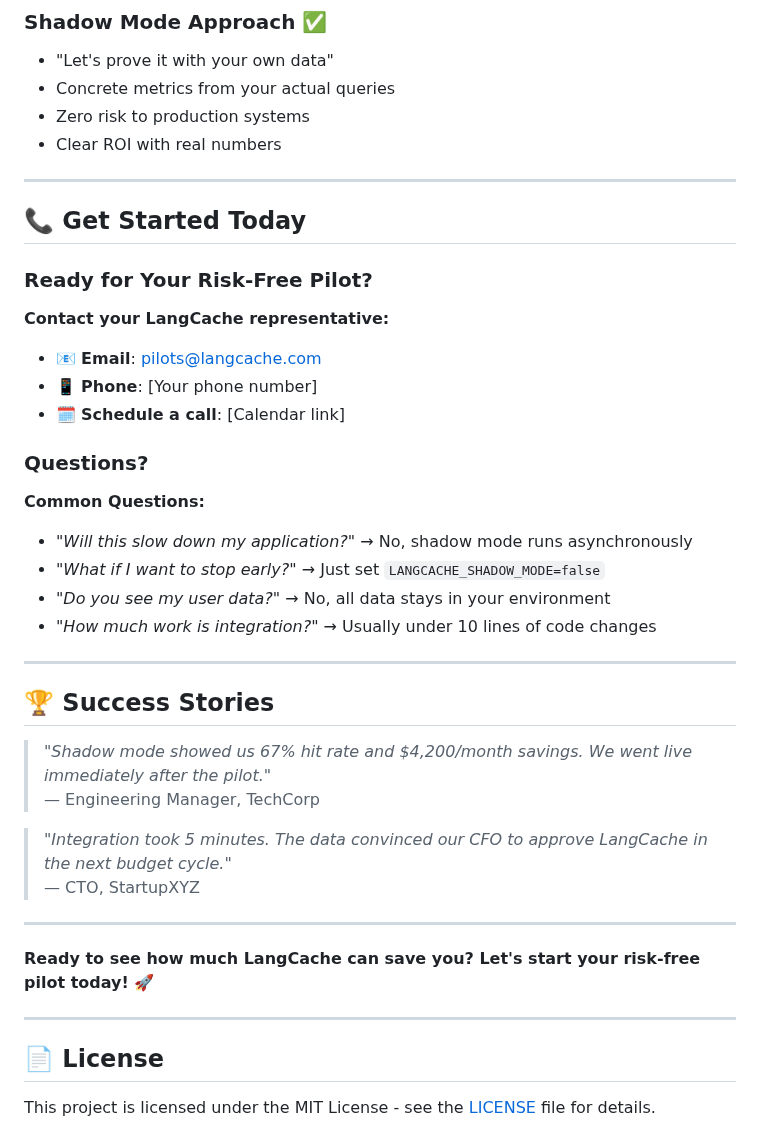
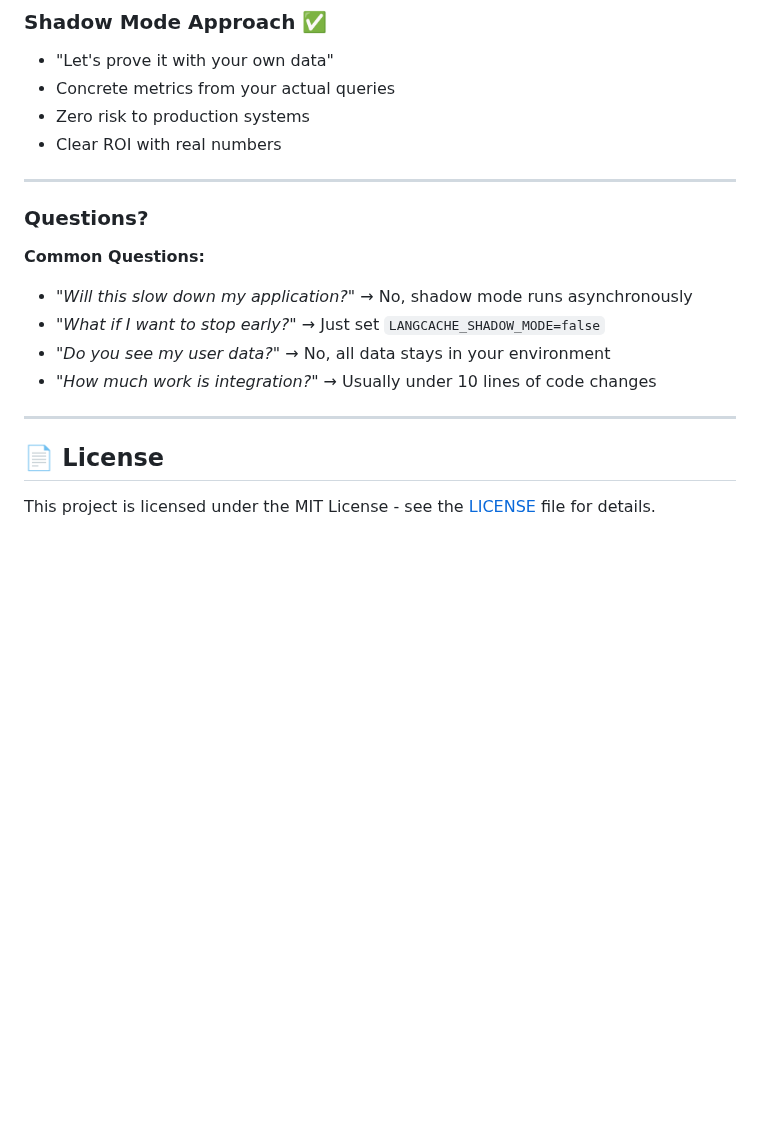
Before and after one commit to Jenverse/Langcache-shadow-mode, a Markdown page: README.md, the part around the change. Rendered like a GitHub page; blank space fills up the shorter version.

```diff
--- a/README.md
+++ b/README.md
@@ -130,14 +130,6 @@ After your 2-week pilot, you'll get a detailed report showing:
 
 ---
 
-## 📞 Get Started Today
-
-### Ready for Your Risk-Free Pilot?
-
-**Contact your LangCache representative:**
-- 📧 **Email**: pilots@langcache.com
-- 📱 **Phone**: [Your phone number]
-- 🗓️ **Schedule a call**: [Calendar link]
 
 ### Questions?
 
@@ -149,19 +141,6 @@ After your 2-week pilot, you'll get a detailed report showing:
 
 ---
 
-## 🏆 Success Stories
-
-> *"Shadow mode showed us 67% hit rate and $4,200/month savings. We went live immediately after the pilot."*
-> — Engineering Manager, TechCorp
-
-> *"Integration took 5 minutes. The data convinced our CFO to approve LangCache in the next budget cycle."*
-> — CTO, StartupXYZ
-
----
-
-**Ready to see how much LangCache can save you? Let's start your risk-free pilot today!** 🚀
-
----
 
 ## 📄 License
 
```
